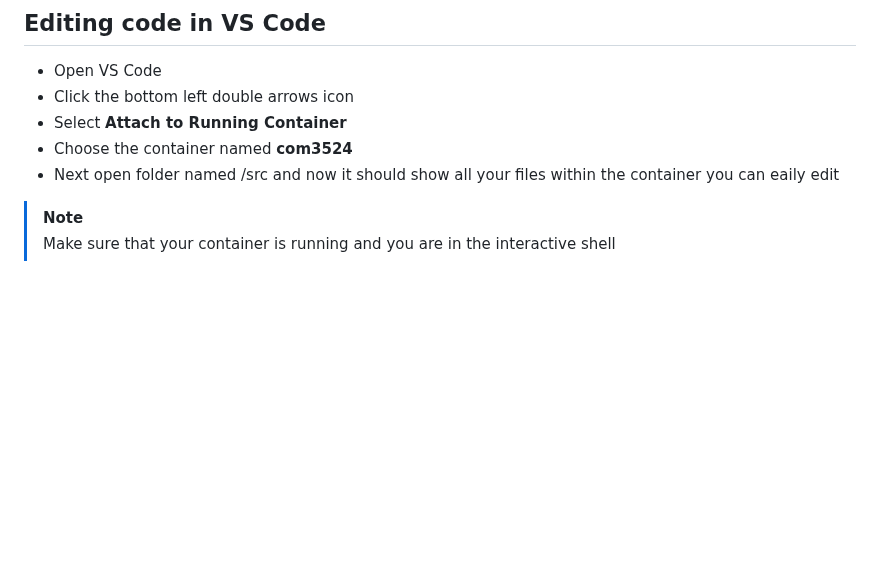
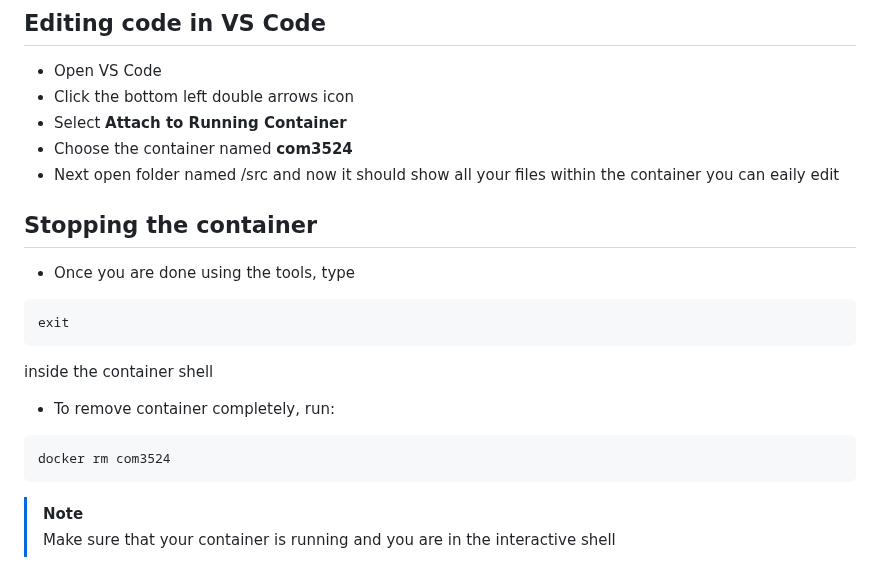
Before and after one commit to william-levine/COM3524-team-14, a Markdown page: README.md, the part around the change. Rendered like a GitHub page; blank space fills up the shorter version.

````diff
--- a/README.md
+++ b/README.md
@@ -178,6 +178,17 @@ python run_tool.py
 - Choose the container named **com3524**
 - Next open folder named /src and now it should show all your files within the container you can eaily edit
 
+## Stopping the container
+- Once you are done using the tools, type
+```bash
+exit
+```
+inside the container shell
+
+- To remove container completely, run:
+```bash
+docker rm com3524
+```
 
 >[!NOTE]
 >Make sure that your container is running and you are in the interactive shell
````
